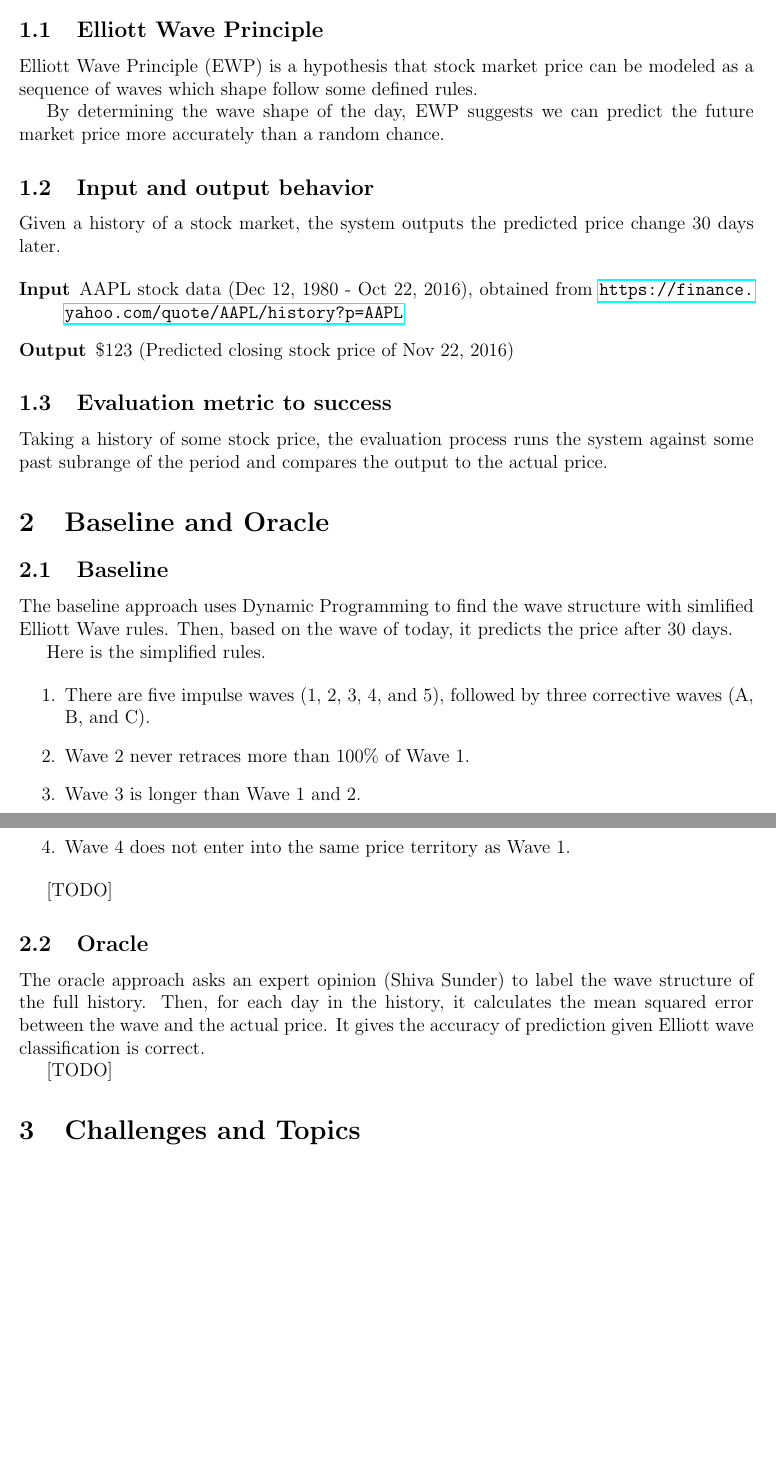
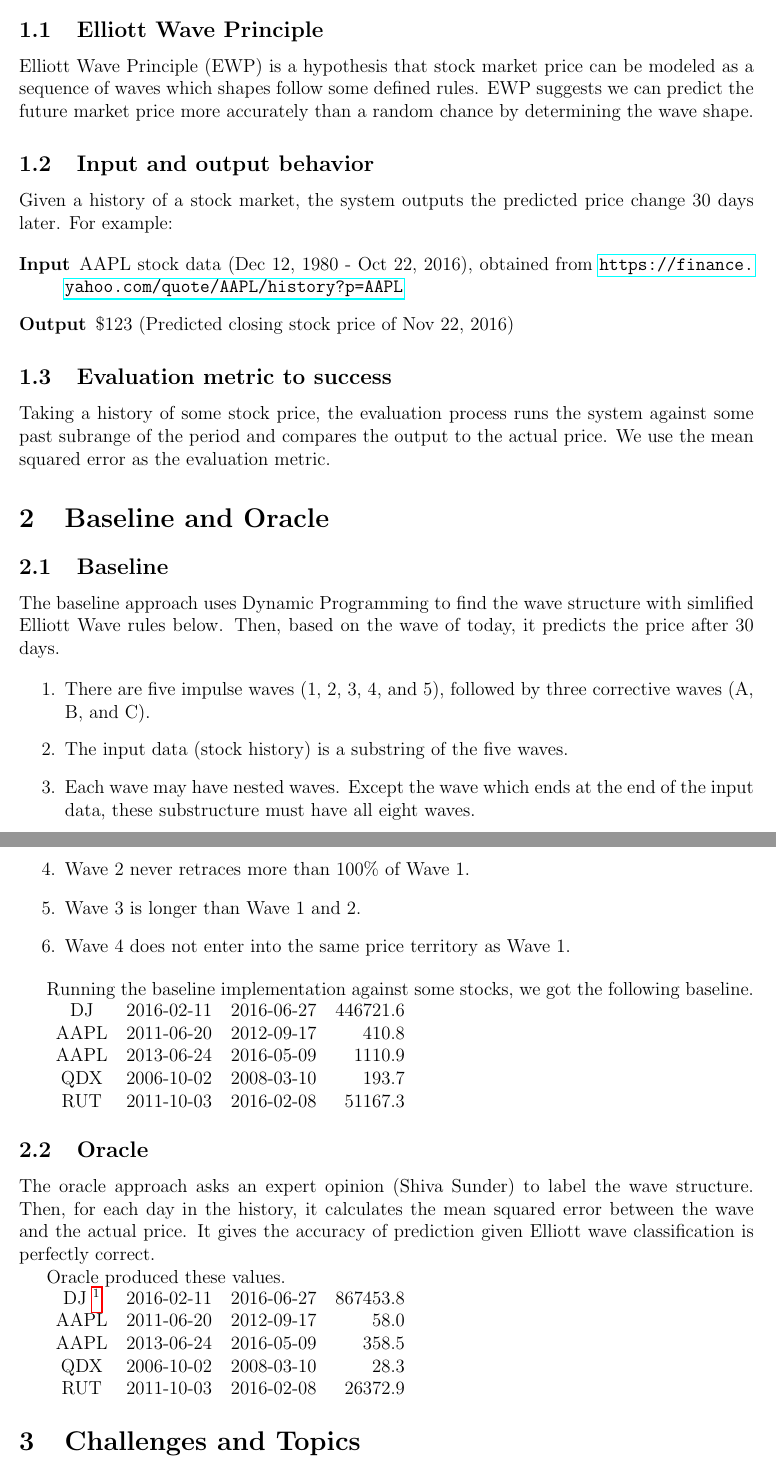
Before and after one commit to student-gauss/elliott_wave, a LaTeX document (proposal.tex): two parts of pages 1 and 2 of 2, joined at a grey line, cut so that both start at the same text, the shorter picture padded with empty space. Compiled offline with pdfLaTeX.

Commit message:
update description.

```diff
--- a/proposal.tex
+++ b/proposal.tex
@@ -23,16 +23,14 @@ Collaborators: & Shiva Sundar
 \subsection{Elliott Wave Principle}
 
 Elliott Wave Principle (EWP) is a hypothesis that stock market price
-can be modeled as a sequence of waves which shape follow some defined
-rules.
-
-By determining the wave shape of the day, EWP suggests we can predict
-the future market price more accurately than a random chance.
+can be modeled as a sequence of waves which shapes follow some defined
+rules. EWP suggests we can predict the future market price more
+accurately than a random chance by determining the wave shape.
 
 \subsection{Input and output behavior}
 
 Given a history of a stock market, the system outputs the predicted
-price change 30 days later.
+price change 30 days later. For example:
 
 \begin{description}
 \item[Input] AAPL stock data (Dec 12, 1980 - Oct 22, 2016), obtained from \url{https://finance.yahoo.com/quote/AAPL/history?p=AAPL}
@@ -43,37 +41,54 @@ price change 30 days later.
 
 Taking a history of some stock price, the evaluation process runs the
 system against some past subrange of the period and compares the
-output to the actual price.
+output to the actual price. We use the mean squared error as the
+evaluation metric.
 
 \section{Baseline and Oracle}
 
 \subsection{Baseline}
 
 The baseline approach uses Dynamic Programming to find the wave
-structure with simlified Elliott Wave rules. Then, based on the wave
-of today, it predicts the price after 30 days.
-
-Here is the simplified rules.
+structure with simlified Elliott Wave rules below. Then, based on the
+wave of today, it predicts the price after 30 days.
 
 \begin{enumerate}
  \item There are five impulse waves (1, 2, 3, 4, and 5), followed by
    three corrective waves (A, B, and C).
+ \item The input data (stock history) is a substring of the five waves.
+ \item Each wave may have nested waves. Except the wave which ends at the end of the input data, these substructure must have all eight waves.
  \item Wave 2 never retraces more than 100\% of Wave 1.
  \item Wave 3 is longer than Wave 1 and 2.
  \item Wave 4 does not enter into the same price territory as Wave 1.
 \end{enumerate}
 
-[TODO]
+Running the baseline implementation against some stocks, we got the following baseline.
+
+\begin{tabular}{cccr}
+DJ & 2016-02-11 & 2016-06-27 & 446721.6  \\
+AAPL & 2011-06-20 & 2012-09-17 & 410.8 \\
+AAPL & 2013-06-24 & 2016-05-09 & 1110.9 \\
+QDX  & 2006-10-02 & 2008-03-10 & 193.7 \\
+RUT  & 2011-10-03 & 2016-02-08 & 51167.3 \\
+\end{tabular}
 
 \subsection{Oracle}
 
 The oracle approach asks an expert opinion (Shiva Sunder) to label the
-wave structure of the full history. Then, for each day in the history,
-it calculates the mean squared error between the wave and the actual
-price. It gives the accuracy of prediction given Elliott wave
-classification is correct.
+wave structure. Then, for each day in the history, it calculates the
+mean squared error between the wave and the actual price. It gives the
+accuracy of prediction given Elliott wave classification is perfectly
+correct.
 
-[TODO]
+Oracle produced these values.
+
+\begin{tabular}{cccr}
+DJ \footnote{This is worse than baseline because the expert opinion doesn't have substructure. We need to correct this.} & 2016-02-11 & 2016-06-27 & 867453.8  \\
+AAPL & 2011-06-20 & 2012-09-17 & 58.0 \\
+AAPL & 2013-06-24 & 2016-05-09 & 358.5 \\
+QDX  & 2006-10-02 & 2008-03-10 & 28.3 \\
+RUT  & 2011-10-03 & 2016-02-08 & 26372.9 \\
+\end{tabular}
 
 \section{Challenges and Topics}
 
```
Also changed, not shown: proposal.tex (4 more changed lines), 1 other file.
